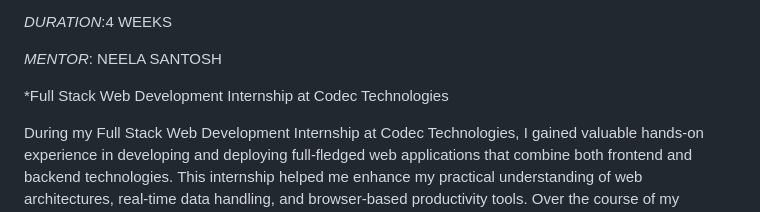
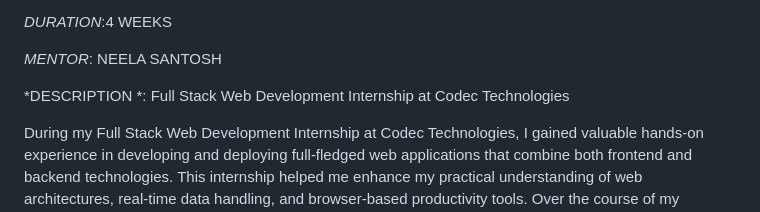
Before and after one commit to shaiksabihasabiha26/API-INTEGRATION, a Markdown page: README.md, the part around one of its changes. GitHub-like rendering.

```diff
--- a/README.md
+++ b/README.md
@@ -12,7 +12,7 @@
 
 *MENTOR*: NEELA SANTOSH
 
-*Full Stack Web Development Internship at Codec Technologies
+*DESCRIPTION *: Full Stack Web Development Internship at Codec Technologies
 
 During my Full Stack Web Development Internship at Codec Technologies, I gained valuable hands-on experience in developing and deploying full-fledged web applications that combine both frontend and backend technologies. This internship helped me enhance my practical understanding of web architectures, real-time data handling, and browser-based productivity tools. Over the course of my internship, I successfully completed four major projects, all of which are available on my GitHub account to showcase my learning progress and technical skills.
 
```
Also changed, not shown: other parts of README.md (+6 -1 lines).
